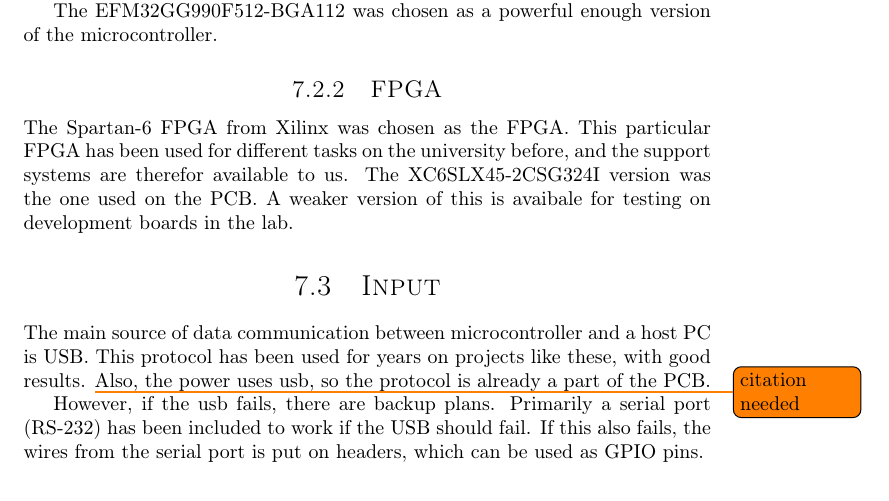
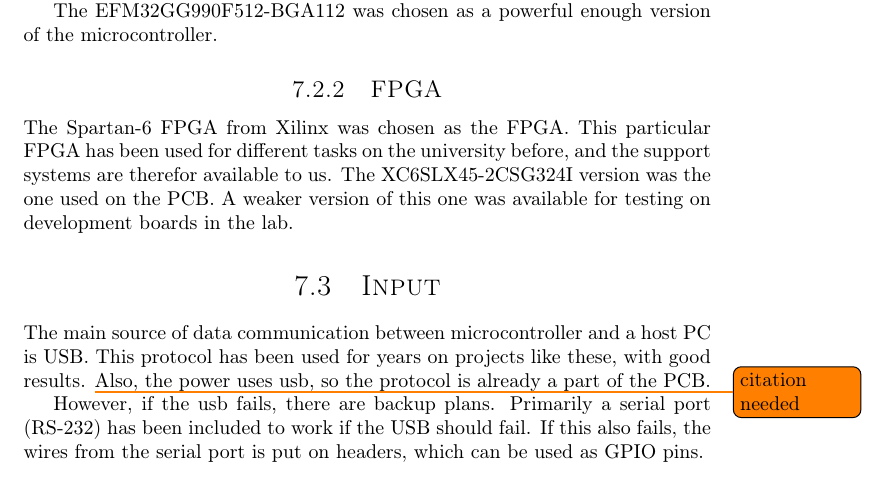
Before and after one commit to dmpro2014/report, a LaTeX thesis (report/report.tex, which reads report/pcb/pcb.tex): part of page 21 of 36, cut so that both start at the same text. Compiled offline with pdfLaTeX.

Commit message:
Change a sentence in the FPGA subsection

```diff
--- a/report/pcb/pcb.tex
+++ b/report/pcb/pcb.tex
@@ -45,7 +45,7 @@ The EFM32GG990F512-BGA112 was chosen as a powerful enough version of the microco
 The Spartan-6 FPGA from Xilinx was chosen as the FPGA.
 This particular FPGA has been used for different tasks on the university before, and the support systems are therefor available to us.
 The XC6SLX45-2CSG324I version was the one used on the PCB.
-A weaker version of this is avaibale for testing on development boards in the lab.
+A  weaker version of this one was available for testing on development boards in the lab.
 
 \section{Input}
 
```
